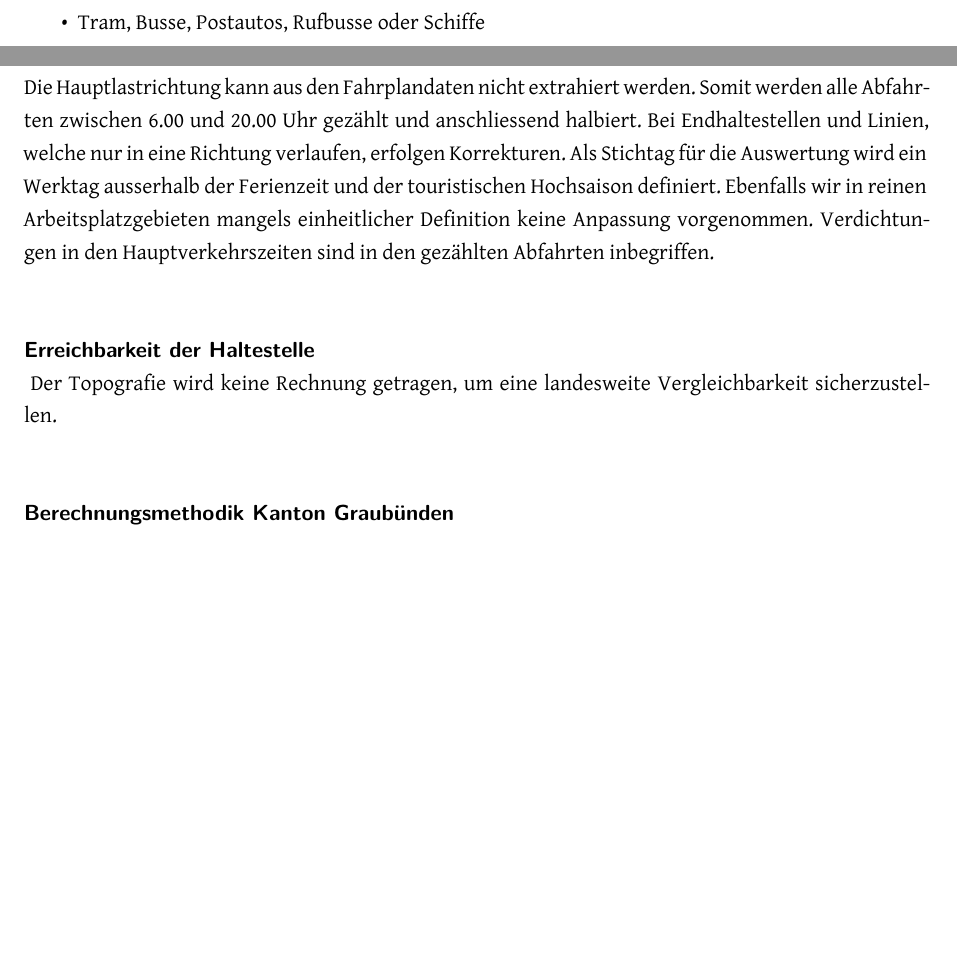
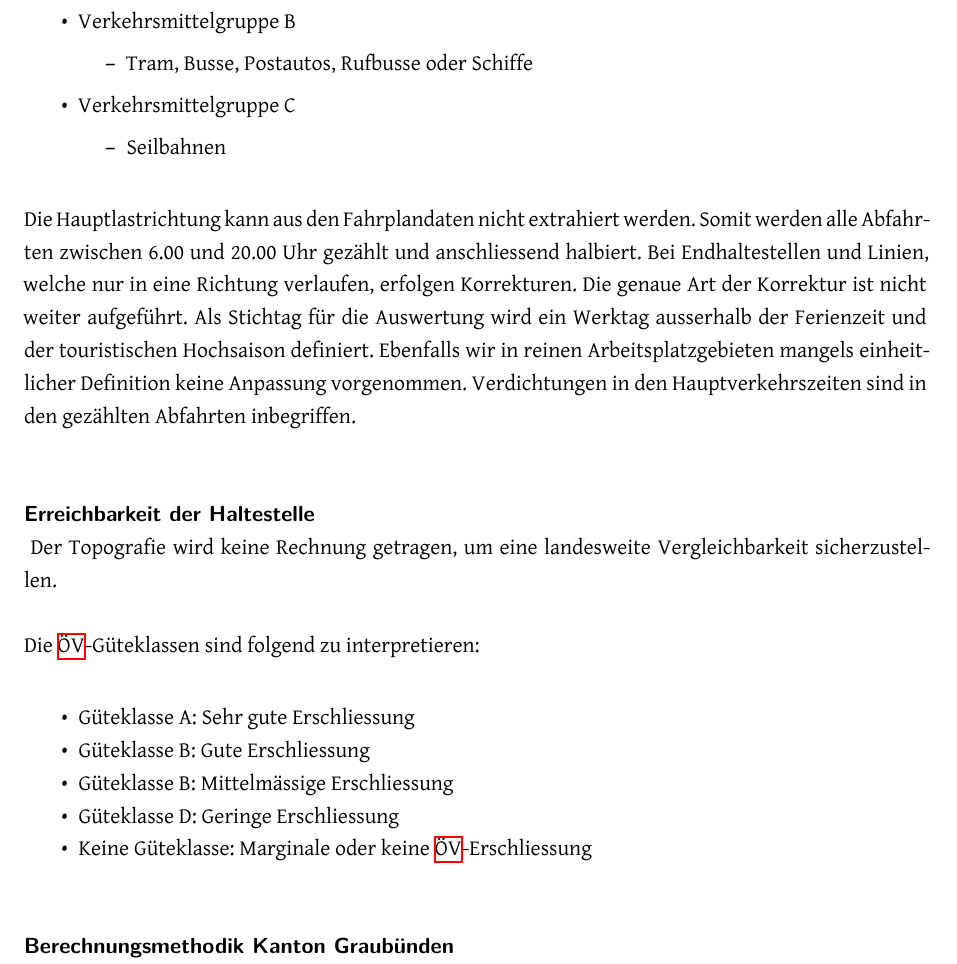
Before and after one commit to ResidenceConan/thesis, a LaTeX thesis (index.tex, which reads technicalreport/stateoftheart.tex): two parts of pages 15 and 16 of 52 before the commit and part of page 16 of 53 after it, the two joined at a grey line, cut at the place of the change, the shorter picture padded with empty space. Compiled offline with XeLaTeX.

Commit message:
address review

```diff
--- a/technicalreport/stateoftheart.tex
+++ b/technicalreport/stateoftheart.tex
@@ -164,2 +160,0 @@ Dies hat die Konsequenz, dass nur folgenden Verkehrsmittel-Einteilung verwendet
-    \item Bahnlinien
-    \item Tram, Busse, Postautos, Rufbusse oder Schiffe
@@ -166,7 +167,16 @@ Dies hat die Konsequenz, dass nur folgenden Verkehrsmittel-Einteilung verwendet
+    \item Verkehrsmittelgruppe B
+    \begin{itemize}
+        \item Tram, Busse, Postautos, Rufbusse oder Schiffe
+    \end{itemize}
+    \item Verkehrsmittelgruppe C
+    \begin{itemize}
+        \item Seilbahnen
+    \end{itemize}
 \end{itemize}
 
 Die Hauptlastrichtung kann aus den Fahrplandaten nicht extrahiert werden.
 Somit werden alle Abfahrten zwischen 6.00 und 20.00 Uhr gezählt und anschliessend halbiert. Bei Endhaltestellen und Linien, welche nur in eine Richtung verlaufen, erfolgen Korrekturen.
+Die genaue Art der Korrektur ist nicht weiter aufgeführt.
 Als Stichtag für die Auswertung wird ein Werktag ausserhalb der Ferienzeit und der touristischen Hochsaison definiert.
 Ebenfalls wir in reinen Arbeitsplatzgebieten mangels einheitlicher Definition keine Anpassung vorgenommen.
 Verdichtungen in den Hauptverkehrszeiten sind in den gezählten Abfahrten inbegriffen.
@@ -174,6 +184,16 @@ Verdichtungen in den Hauptverkehrszeiten sind in den gezählten Abfahrten inbegr
 \subparagraph{Erreichbarkeit der Haltestelle}~\\
 \label{Berechnungsmethodik ARE:Erreichbarkeit der Haltestelle}
 Der Topografie wird keine Rechnung getragen, um eine landesweite Vergleichbarkeit sicherzustellen.
+
+Die \acs{ÖV}-Güteklassen sind folgend zu interpretieren:
+
+\begin{itemize}[noitemsep]
+    \item Güteklasse A: Sehr gute Erschliessung
+    \item Güteklasse B: Gute Erschliessung
+    \item Güteklasse B: Mittelmässige Erschliessung
+    \item Güteklasse D: Geringe Erschliessung
+    \item Keine Güteklasse: Marginale oder keine \acs{ÖV}-Erschliessung
+\end{itemize}
 
 \paragraph{Berechnungsmethodik Kanton Graubünden}~\\
 \label{Berechnungsmethodik:Berechnungsmethodik Kanton Graubünden}
```
Also changed, not shown: technicalreport/stateoftheart.tex (11 more changed lines).
